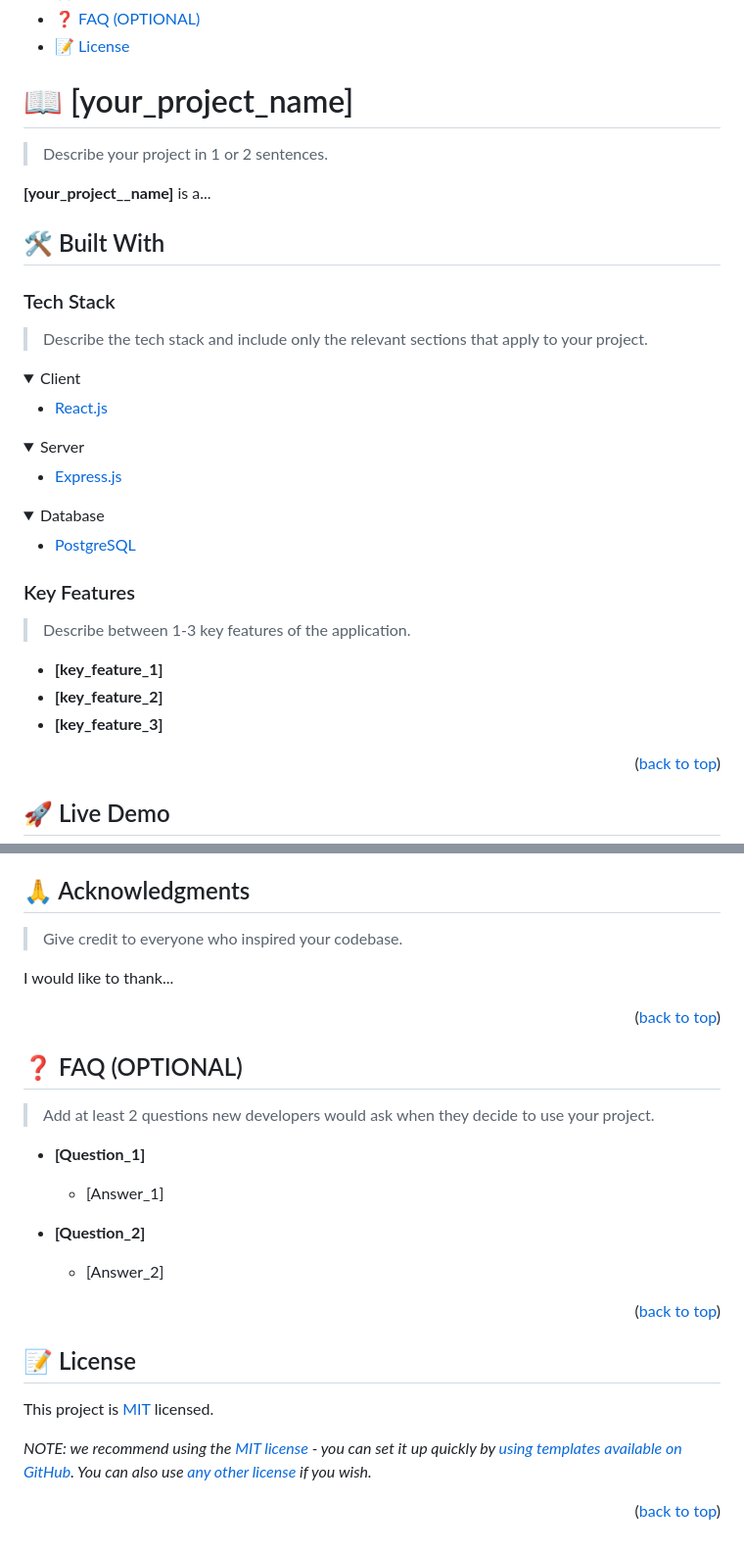
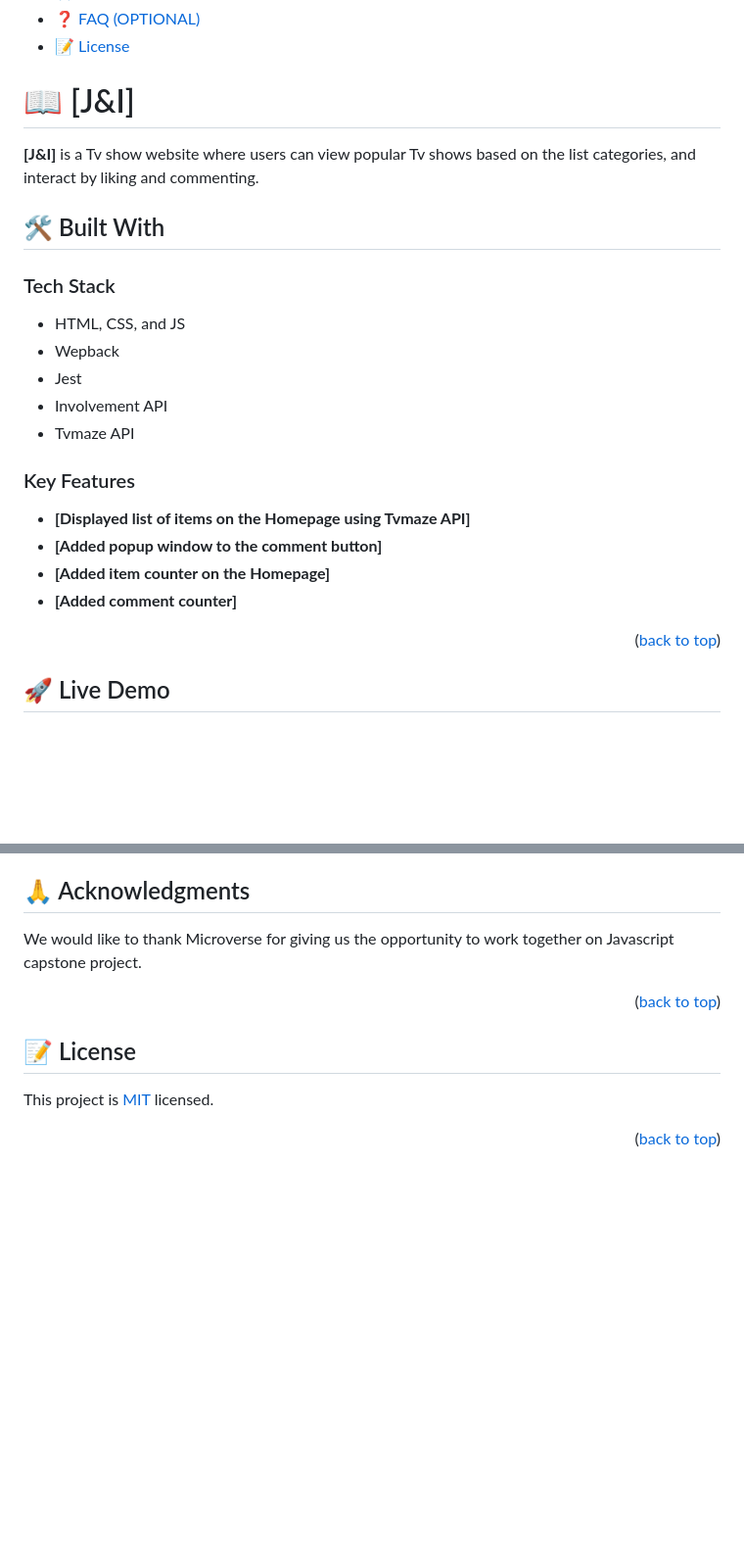
Before and after one commit to JacintaNgwu/JavaScript-Capstone-Project, a Markdown page: README.md, 2 parts joined by grey strips. Shown: that part at 98% size. Drawn GitHub-style; folded sections open; blank space fills up the shorter version.

```diff
--- a/README.md
+++ b/README.md
@@ -60,48 +60,28 @@ After you're finished please remove all the comments and instructions!
 
 <!-- PROJECT DESCRIPTION -->
 
-# 📖 [your_project_name] <a name="about-project"></a>
+# 📖 [J&I] <a name="about-project"></a>
 
-> Describe your project in 1 or 2 sentences.
-
-**[your_project__name]** is a...
+**[J&I]** is a Tv show website where users can view popular Tv shows based on the list categories, and interact by liking and commenting.
 
 ## 🛠 Built With <a name="built-with"></a>
 
 ### Tech Stack <a name="tech-stack"></a>
 
-> Describe the tech stack and include only the relevant sections that apply to your project.
-
-<details>
-  <summary>Client</summary>
-  <ul>
-    <li><a href="https://reactjs.org/">React.js</a></li>
-  </ul>
-</details>
-
-<details>
-  <summary>Server</summary>
-  <ul>
-    <li><a href="https://expressjs.com/">Express.js</a></li>
-  </ul>
-</details>
-
-<details>
-<summary>Database</summary>
-  <ul>
-    <li><a href="https://www.postgresql.org/">PostgreSQL</a></li>
-  </ul>
-</details>
+- HTML, CSS, and JS
+- Wepback
+- Jest
+- Involvement API
+- Tvmaze API
 
 <!-- Features -->
 
 ### Key Features <a name="key-features"></a>
 
-> Describe between 1-3 key features of the application.
-
-- **[key_feature_1]**
-- **[key_feature_2]**
-- **[key_feature_3]**
+- **[Displayed list of items on the Homepage using Tvmaze API]**
+- **[Added popup window to the comment button]**
+- **[Added item counter on the Homepage]**
+- **[Added comment counter]**
 
 <p align="right">(<a href="#readme-top">back to top</a>)</p>
 
@@ -255,25 +173,7 @@ If you like this project...
 
 ## 🙏 Acknowledgments <a name="acknowledgements"></a>
 
-> Give credit to everyone who inspired your codebase.
-
-I would like to thank...
-
-<p align="right">(<a href="#readme-top">back to top</a>)</p>
-
-<!-- FAQ (optional) -->
-
-## ❓ FAQ (OPTIONAL) <a name="faq"></a>
-
-> Add at least 2 questions new developers would ask when they decide to use your project.
-
-- **[Question_1]**
-
-  - [Answer_1]
-
-- **[Question_2]**
-
-  - [Answer_2]
+We would like to thank Microverse for giving us the opportunity to work together on Javascript capstone project.
 
 <p align="right">(<a href="#readme-top">back to top</a>)</p>
 
@@ -283,6 +183,4 @@ I would like to thank...
 
 This project is [MIT](./LICENSE) licensed.
 
-_NOTE: we recommend using the [MIT license](https://choosealicense.com/licenses/mit/) - you can set it up quickly by [using templates available on GitHub](https://docs.github.com/en/communities/setting-up-your-project-for-healthy-contributions/adding-a-license-to-a-repository). You can also use [any other license](https://choosealicense.com/licenses/) if you wish._
-
 <p align="right">(<a href="#readme-top">back to top</a>)</p>
```
Also changed, not shown: other parts of README.md (+24 -86 lines).
